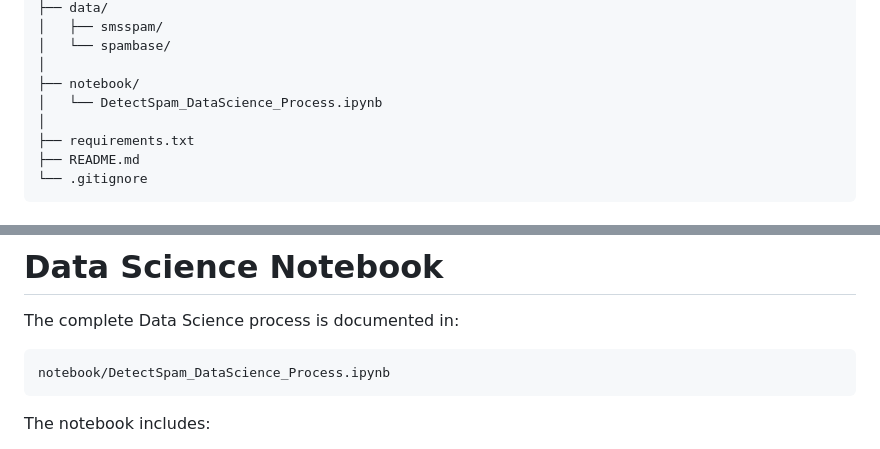
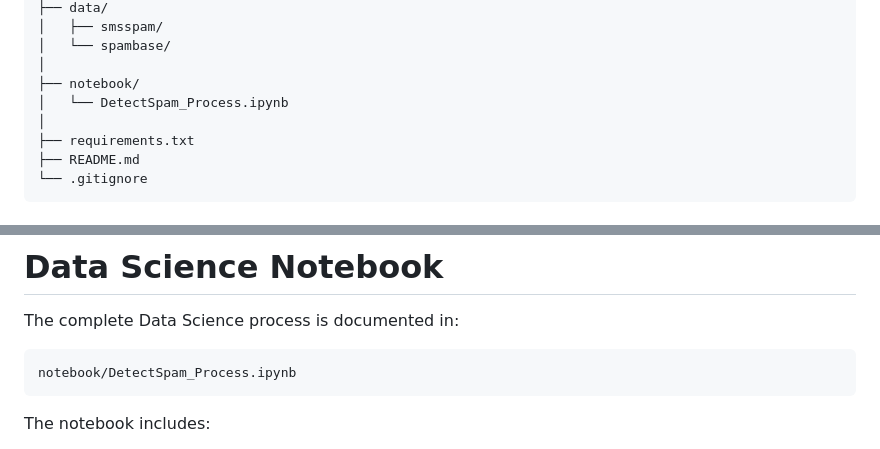
Before and after one commit to ajapontes/DetectSpam, a Markdown page: README.md, 2 parts joined by grey strips. Drawn GitHub-style.

Commit message:
Add academic notebook and improve project documentation

````diff
--- a/README.md
+++ b/README.md
@@ -105,7 +105,7 @@ DetectSpam/
 │   └── spambase/
 │
 ├── notebook/
-│   └── DetectSpam_DataScience_Process.ipynb
+│   └── DetectSpam_Process.ipynb
 │
 ├── requirements.txt
 ├── README.md
@@ -155,7 +155,7 @@ https://archive.ics.uci.edu/dataset/94/spambase
 The complete Data Science process is documented in:
 
 ```text
-notebook/DetectSpam_DataScience_Process.ipynb
+notebook/DetectSpam_Process.ipynb
 ```
 
 The notebook includes:
````
